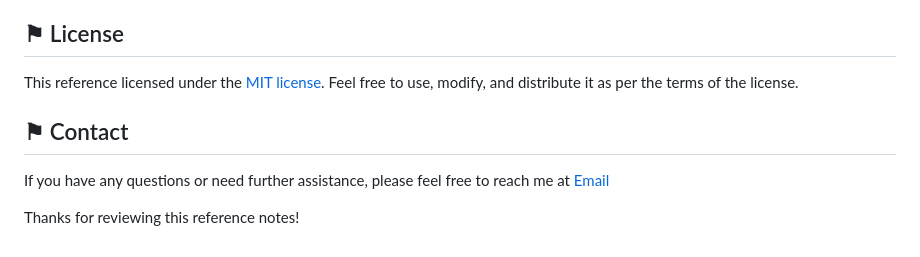
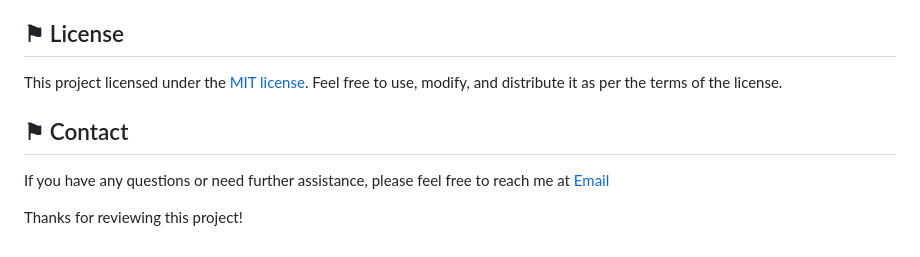
Before and after one commit to ag-sanjjeev/text-scroll-animation, a Markdown page: README.md, the part around the change. Rendered like a GitHub page.

```diff
--- a/README.md
+++ b/README.md
@@ -63,10 +63,10 @@ Contributions are welcome! If you have any suggestions, bug reports, or feature
 
 ## &#9873; License
 
-This reference licensed under the [MIT license](LICENSE). Feel free to use, modify, and distribute it as per the terms of the license.
+This project licensed under the [MIT license](LICENSE). Feel free to use, modify, and distribute it as per the terms of the license.
 
 ## &#9873; Contact
 
 If you have any questions or need further assistance, please feel free to reach me at [Email](mailto:sanjjeevag.aug21@gmail.com)
 
-Thanks for reviewing this reference notes!
+Thanks for reviewing this project!
```
